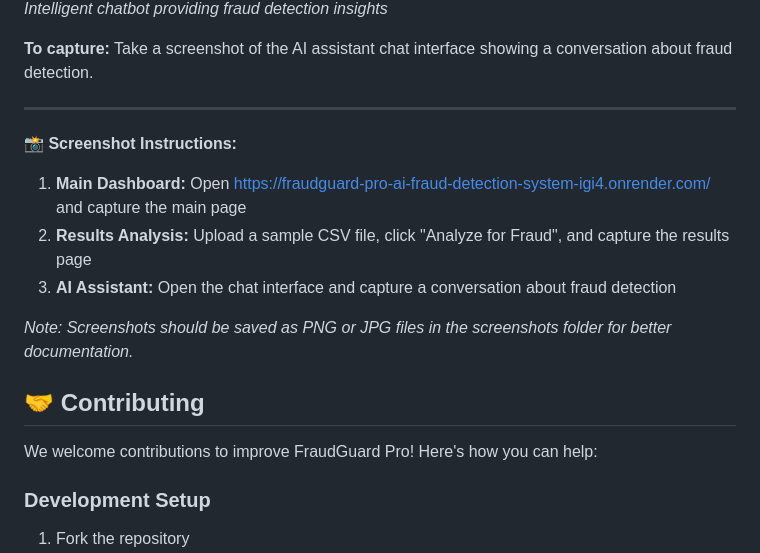
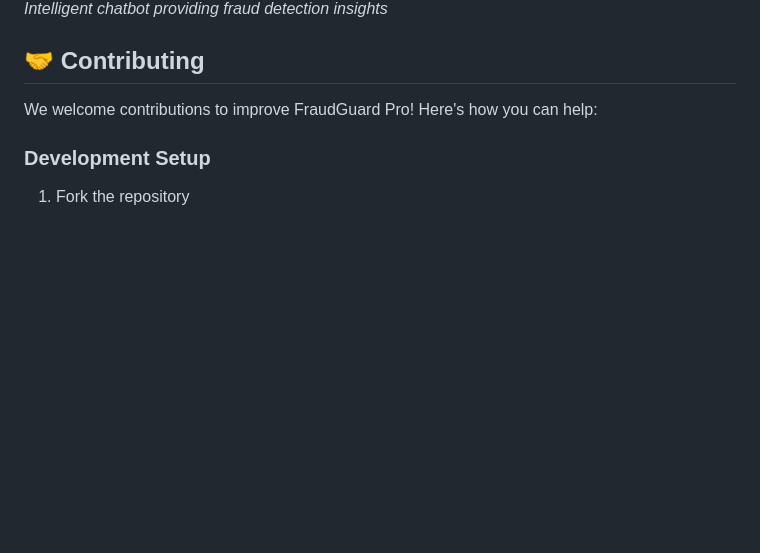
Before and after one commit to Pawan22104168/FraudGuard-Pro-AI-Fraud-Detection-System, a Markdown page: README.md, the part around the change printed below. GitHub-like rendering; blank space fills up the shorter version.

```diff
--- a/README.md
+++ b/README.md
@@ -330,15 +329,4 @@ UPLOAD_FOLDER=uploads
 *Intelligent chatbot providing fraud detection insights*
-
-**To capture:** Take a screenshot of the AI assistant chat interface showing a conversation about fraud detection.
-
----
-
-**📸 Screenshot Instructions:**
-1. **Main Dashboard:** Open https://fraudguard-pro-ai-fraud-detection-system-igi4.onrender.com/ and capture the main page
-2. **Results Analysis:** Upload a sample CSV file, click "Analyze for Fraud", and capture the results page
-3. **AI Assistant:** Open the chat interface and capture a conversation about fraud detection
-
-*Note: Screenshots should be saved as PNG or JPG files in the screenshots folder for better documentation.*
 
 ## 🤝 Contributing
 
```
Also changed, not shown: other parts of README.md (+3 -4 lines), screenshots/chatbot.png (added), screenshots/dashboard.png (added), screenshots/result.png (added).
